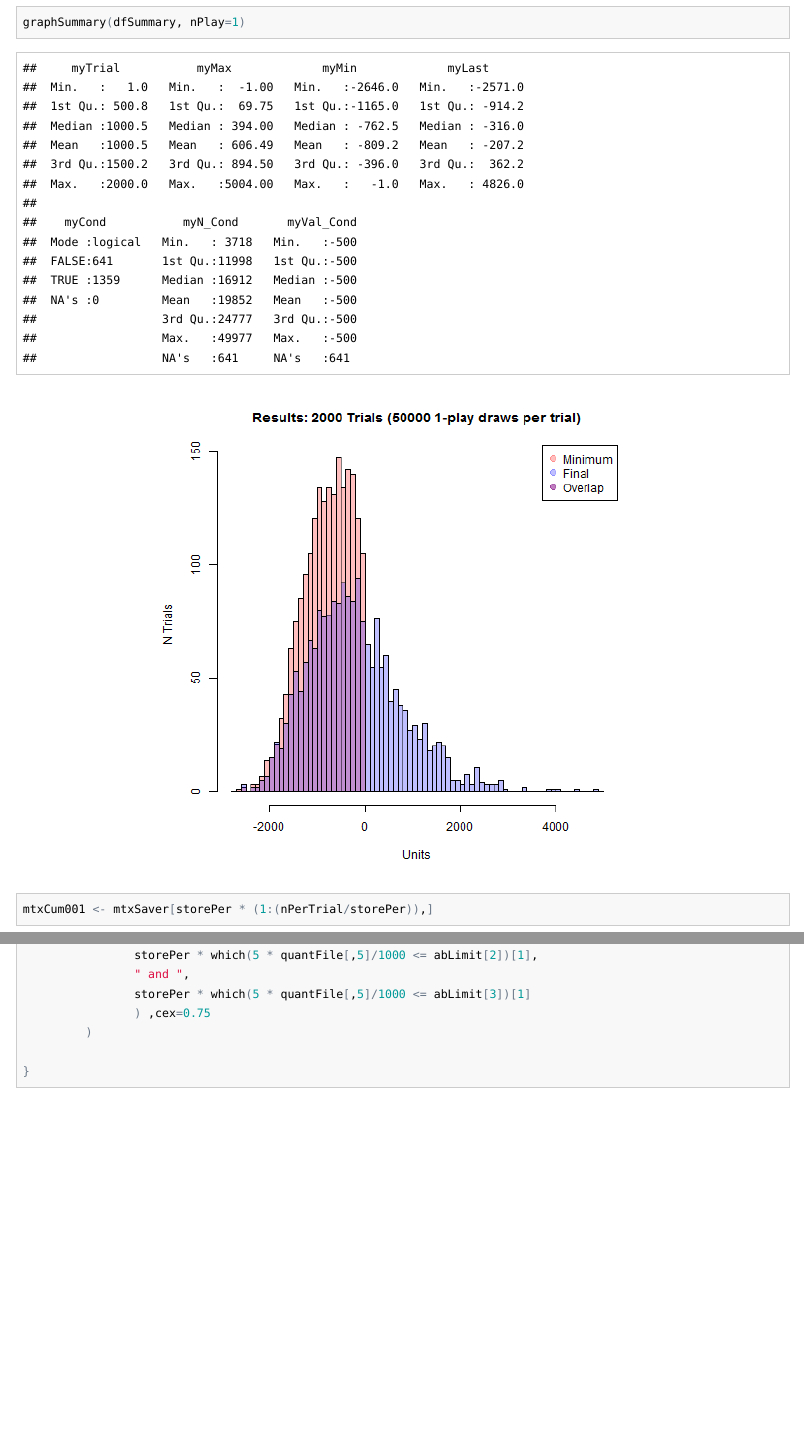
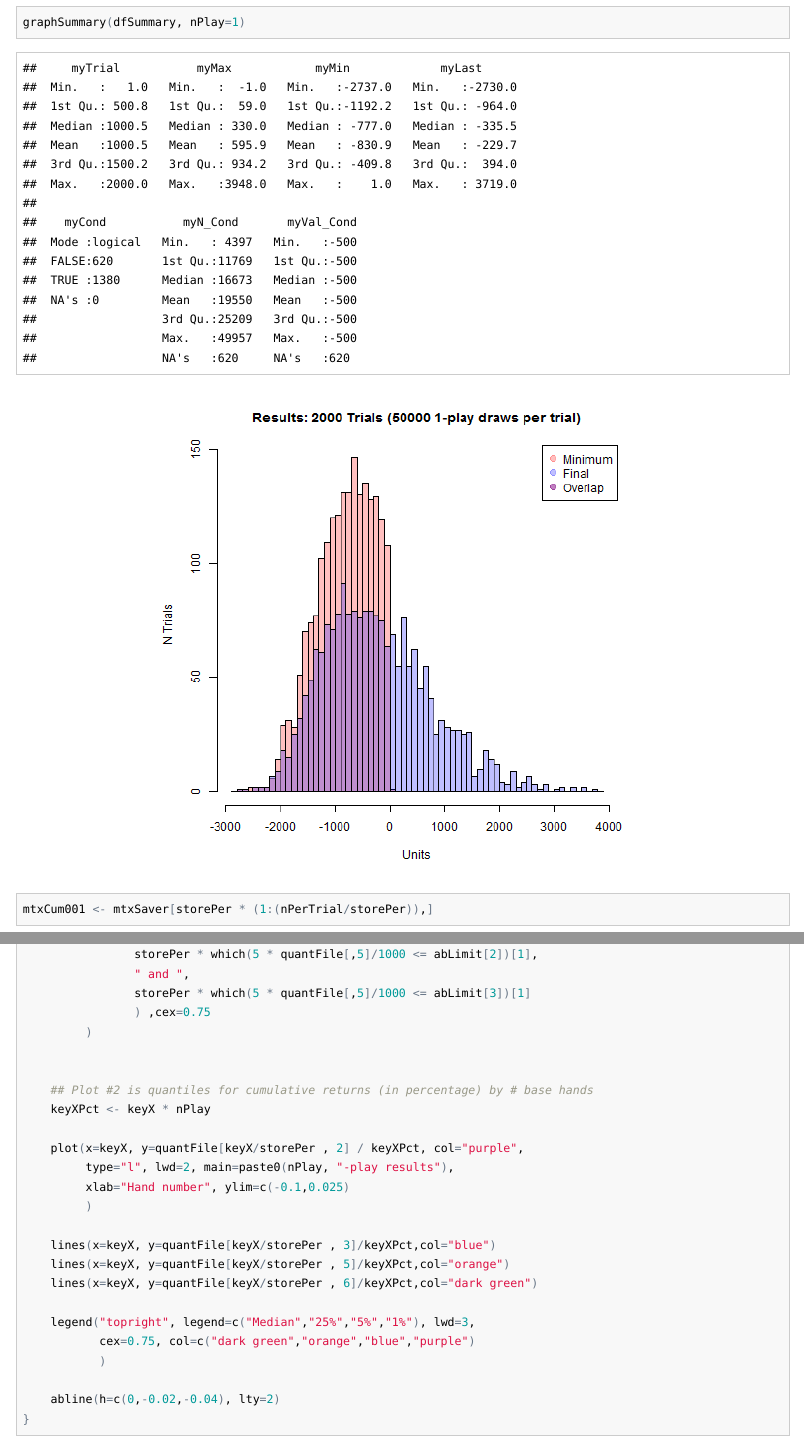
Before and after one commit to davegoblue/NPlayVariability, an R Markdown document (Exercise002_v004.Rmd): the page in a window 1100 px wide, from 3860 px down, and a second part further down, joined at a grey line. The pictures show the output file Exercise002_v004.html that the author committed with the source, opened offline.

Commit message:
Fourth attempt, percentages graphing

````diff
--- a/Exercise002_v004.Rmd
+++ b/Exercise002_v004.Rmd
@@ -327,6 +328,24 @@ graphCumulative <- function(quantFile, storePer=1, nPlay,
                 ) ,cex=0.75
          )
 
+
+    ## Plot #2 is quantiles for cumulative returns (in percentage) by # base hands
+    keyXPct <- keyX * nPlay
+
+    plot(x=keyX, y=quantFile[keyX/storePer , 2] / keyXPct, col="purple",
+         type="l", lwd=2, main=paste0(nPlay, "-play results"),
+         xlab="Hand number", ylim=c(-0.1,0.025)
+         )
+
+    lines(x=keyX, y=quantFile[keyX/storePer , 3]/keyXPct,col="blue")
+    lines(x=keyX, y=quantFile[keyX/storePer , 5]/keyXPct,col="orange")
+    lines(x=keyX, y=quantFile[keyX/storePer , 6]/keyXPct,col="dark green")
+
+    legend("topright", legend=c("Median","25%","5%","1%"), lwd=3,
+           cex=0.75, col=c("dark green","orange","blue","purple")
+           )
+
+    abline(h=c(0,-0.02,-0.04), lty=2)
 }
 
 ```
````
Also changed, not shown: Exercise002_v004.html, Exercise002_v004.md, figure/unnamed-chunk-10-1.png, figure/unnamed-chunk-13-1.png, figure/unnamed-chunk-13-2.png, figure/unnamed-chunk-13-3.png, figure/unnamed-chunk-13-4.png, figure/unnamed-chunk-13-5.png (added), figure/unnamed-chunk-13-6.png (added), figure/unnamed-chunk-13-7.png (added), figure/unnamed-chunk-13-8.png (added), figure/unnamed-chunk-5-1.png, figure/unnamed-chunk-6-1.png, figure/unnamed-chunk-7-1.png, 3 more files.
